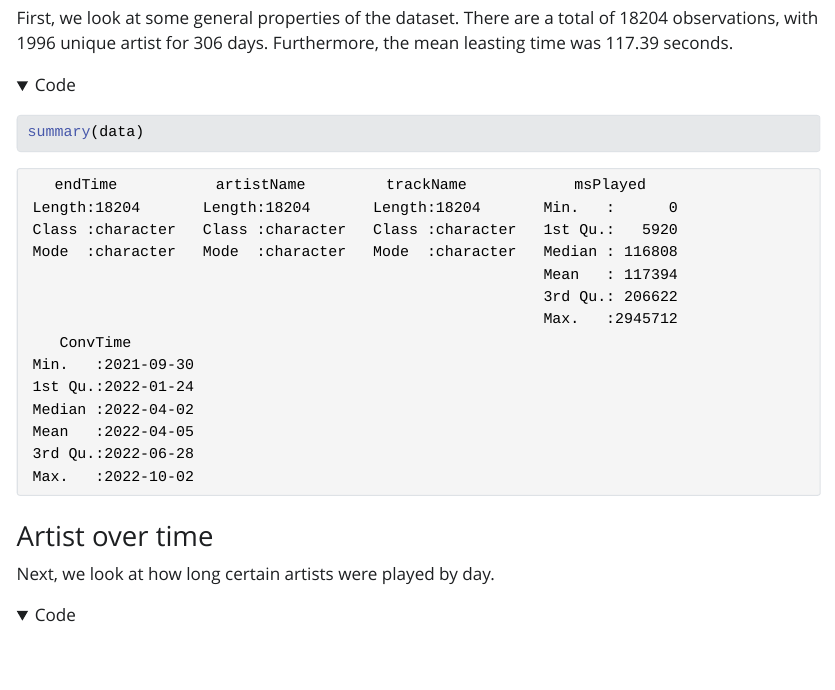
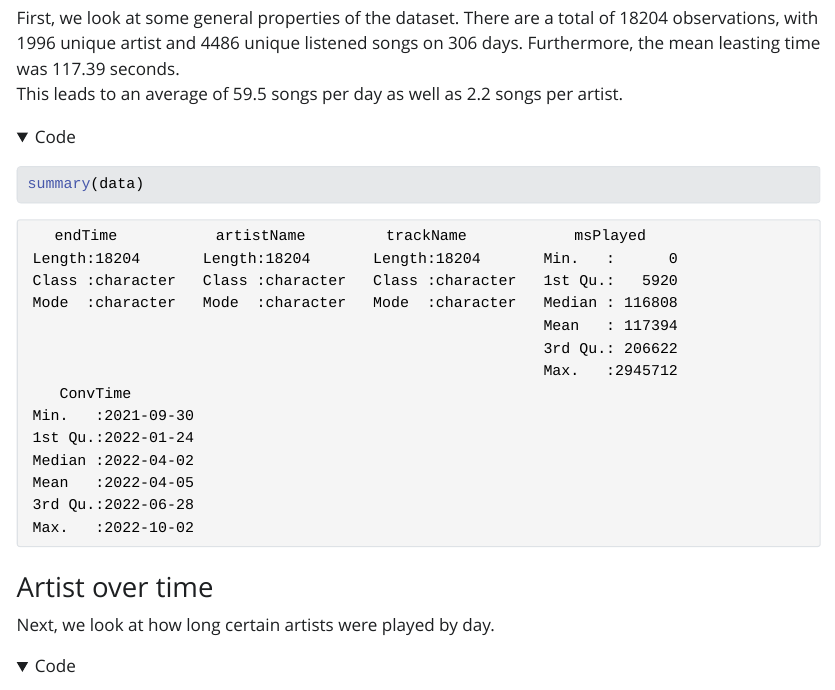
Before and after one commit to theaddi95/Spotify, a Quarto document (SpotifyBook.qmd): the page in a window 1100 px wide, from 1260 px down. The pictures show the output file SpotifyBook.html that the author committed with the source, opened offline; folded parts are opened; Quarto's library style sheets are replaced by a plain one without menus.

Commit message:
Second part for introductory analysis added

````diff
--- a/SpotifyBook.qmd
+++ b/SpotifyBook.qmd
@@ -30,7 +30,8 @@ head(data)
 ```
 
 ## Exploratory Analysis
-First, we look at some general properties of the dataset. There are a total of `r nrow(data)` observations, with `r length(unique(data$artistName))` unique artist for `r length(unique(data$ConvTime))` days. Furthermore, the mean leasting time was `r round(mean(data$msPlayed)/1000, 2)` seconds.
+First, we look at some general properties of the dataset. There are a total of `r nrow(data)` observations, with `r length(unique(data$artistName))` unique artist and `r length(unique(data$trackName))` unique listened songs on `r length(unique(data$ConvTime))` days. Furthermore, the mean leasting time was `r round(mean(data$msPlayed)/1000, 2)` seconds. </br>
+This leads to an average of `r round( nrow(data)/ length(unique(data$ConvTime)),1)` songs per day as well as `r round( length(unique(data$trackName))/ length(unique(data$artistName)),1)` songs per artist. Since this analysis does not capture individual artists or days, this analysis will go into more detail to capture this variance.
 
 
 ```{r}
````
Also changed, not shown: SpotifyBook.html.
